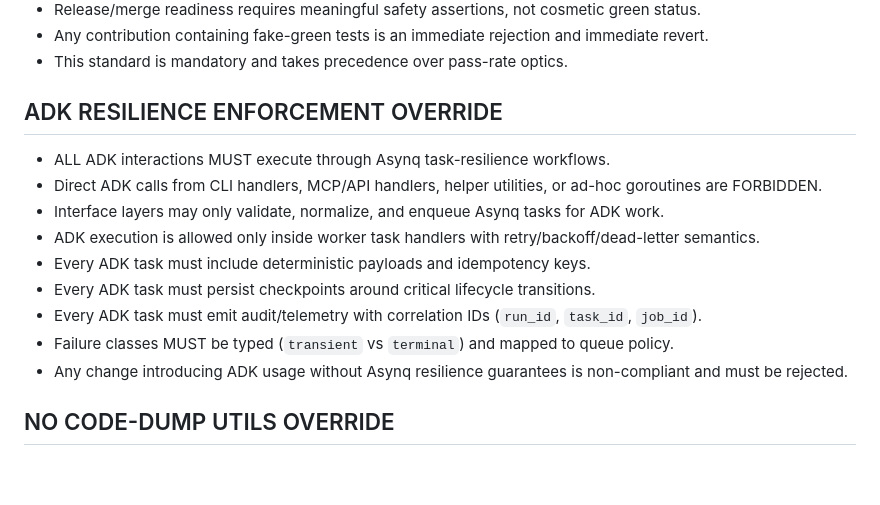
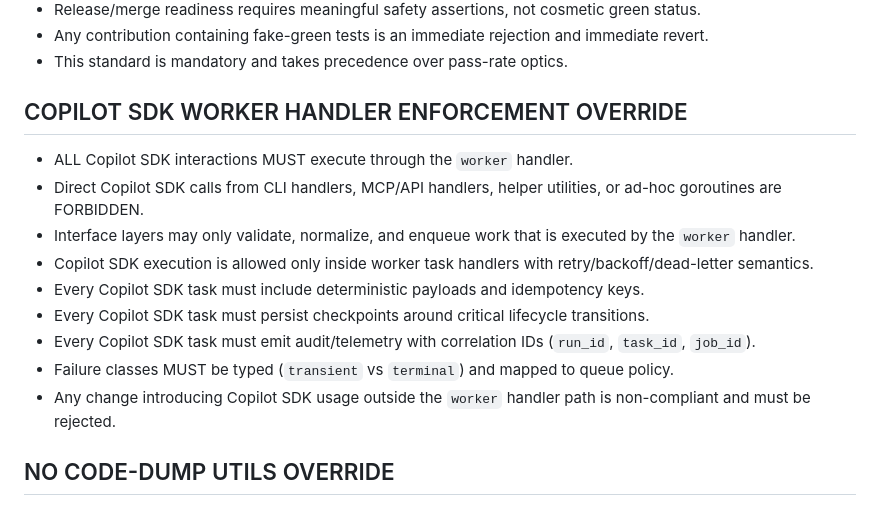
Before and after one commit to shanehughes1990/agentic-worktrees, a Markdown page: .github/copilot-instructions.md, the part around the change. GitHub-like rendering; blank space fills up the shorter version.

Commit message:
feat(copilot): enforce Copilot SDK interactions through worker handler with strict compliance rules

```diff
--- a/.github/copilot-instructions.md
+++ b/.github/copilot-instructions.md
@@ -36,17 +36,17 @@
 - Any contribution containing fake-green tests is an immediate rejection and immediate revert.
 - This standard is mandatory and takes precedence over pass-rate optics.
 
-## ADK RESILIENCE ENFORCEMENT OVERRIDE
+## COPILOT SDK WORKER HANDLER ENFORCEMENT OVERRIDE
 
-- ALL ADK interactions MUST execute through Asynq task-resilience workflows.
-- Direct ADK calls from CLI handlers, MCP/API handlers, helper utilities, or ad-hoc goroutines are FORBIDDEN.
-- Interface layers may only validate, normalize, and enqueue Asynq tasks for ADK work.
-- ADK execution is allowed only inside worker task handlers with retry/backoff/dead-letter semantics.
-- Every ADK task must include deterministic payloads and idempotency keys.
-- Every ADK task must persist checkpoints around critical lifecycle transitions.
-- Every ADK task must emit audit/telemetry with correlation IDs (`run_id`, `task_id`, `job_id`).
+- ALL Copilot SDK interactions MUST execute through the `worker` handler.
+- Direct Copilot SDK calls from CLI handlers, MCP/API handlers, helper utilities, or ad-hoc goroutines are FORBIDDEN.
+- Interface layers may only validate, normalize, and enqueue work that is executed by the `worker` handler.
+- Copilot SDK execution is allowed only inside worker task handlers with retry/backoff/dead-letter semantics.
+- Every Copilot SDK task must include deterministic payloads and idempotency keys.
+- Every Copilot SDK task must persist checkpoints around critical lifecycle transitions.
+- Every Copilot SDK task must emit audit/telemetry with correlation IDs (`run_id`, `task_id`, `job_id`).
 - Failure classes MUST be typed (`transient` vs `terminal`) and mapped to queue policy.
-- Any change introducing ADK usage without Asynq resilience guarantees is non-compliant and must be rejected.
+- Any change introducing Copilot SDK usage outside the `worker` handler path is non-compliant and must be rejected.
 
 ## NO CODE-DUMP UTILS OVERRIDE
 
```
